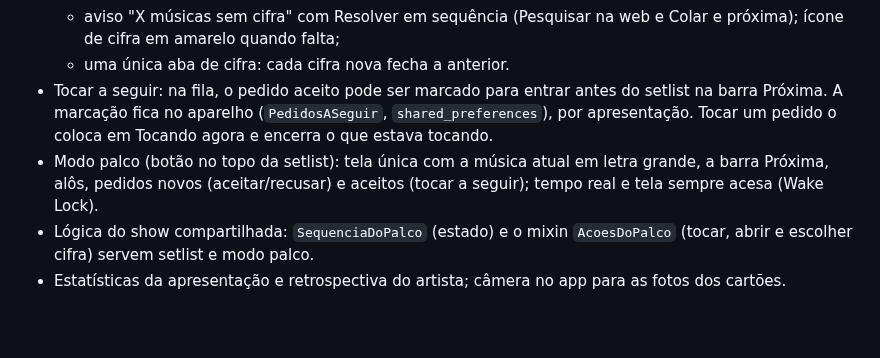
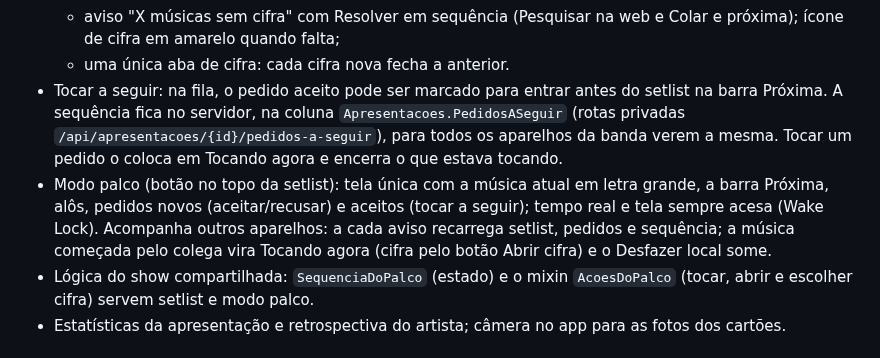
Before and after one commit to advairjunior/TocaEssaApp, a Markdown page: docs/claude/CONTEXTO_ATUAL.md, the part around the change. Drawn GitHub-style; blank space fills up the shorter version.

Commit message:
docs: registrar a sequência a seguir no servidor e o palco entre aparelhos
Co-Authored-By: Claude Opus 5.5 <noreply@anthropic.com>

```diff
--- a/docs/claude/CONTEXTO_ATUAL.md
+++ b/docs/claude/CONTEXTO_ATUAL.md
@@ -60,12 +60,17 @@ arquivo.
     Colar e próxima); ícone de cifra em amarelo quando falta;
   - uma única aba de cifra: cada cifra nova fecha a anterior.
 - Tocar a seguir: na fila, o pedido aceito pode ser marcado para entrar
-  antes do setlist na barra Próxima. A marcação fica no aparelho
-  (`PedidosASeguir`, `shared_preferences`), por apresentação. Tocar um
-  pedido o coloca em Tocando agora e encerra o que estava tocando.
+  antes do setlist na barra Próxima. A sequência fica no servidor, na
+  coluna `Apresentacoes.PedidosASeguir` (rotas privadas
+  `/api/apresentacoes/{id}/pedidos-a-seguir`), para todos os aparelhos da
+  banda verem a mesma. Tocar um pedido o coloca em Tocando agora e encerra
+  o que estava tocando.
 - Modo palco (botão no topo da setlist): tela única com a música atual em
   letra grande, a barra Próxima, alôs, pedidos novos (aceitar/recusar) e
   aceitos (tocar a seguir); tempo real e tela sempre acesa (Wake Lock).
+  Acompanha outros aparelhos: a cada aviso recarrega setlist, pedidos e
+  sequência; a música começada pelo colega vira Tocando agora (cifra pelo
+  botão Abrir cifra) e o Desfazer local some.
 - Lógica do show compartilhada: `SequenciaDoPalco` (estado) e o mixin
   `AcoesDoPalco` (tocar, abrir e escolher cifra) servem setlist e modo palco.
 - Estatísticas da apresentação e retrospectiva do artista; câmera no app para
```
